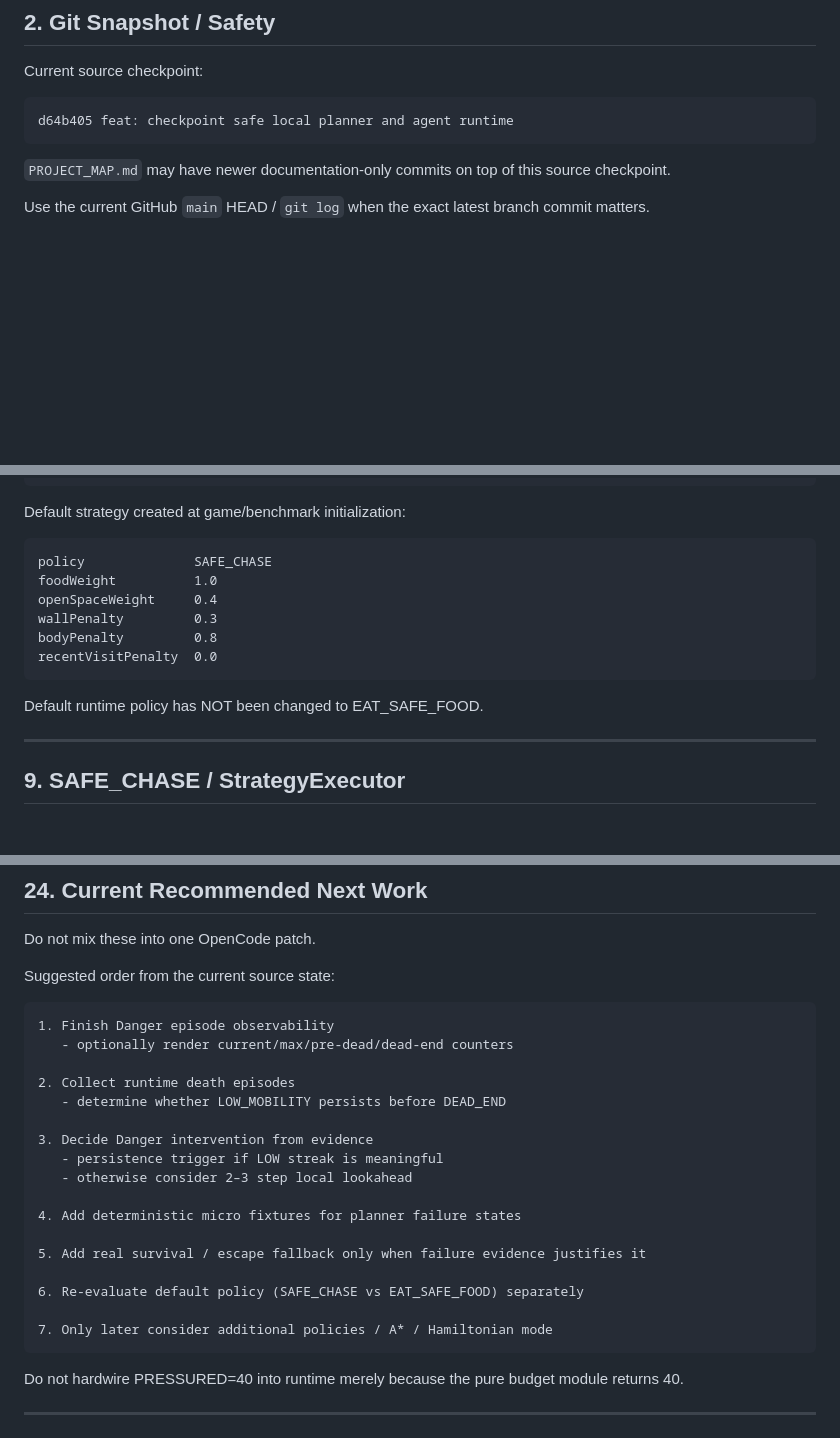
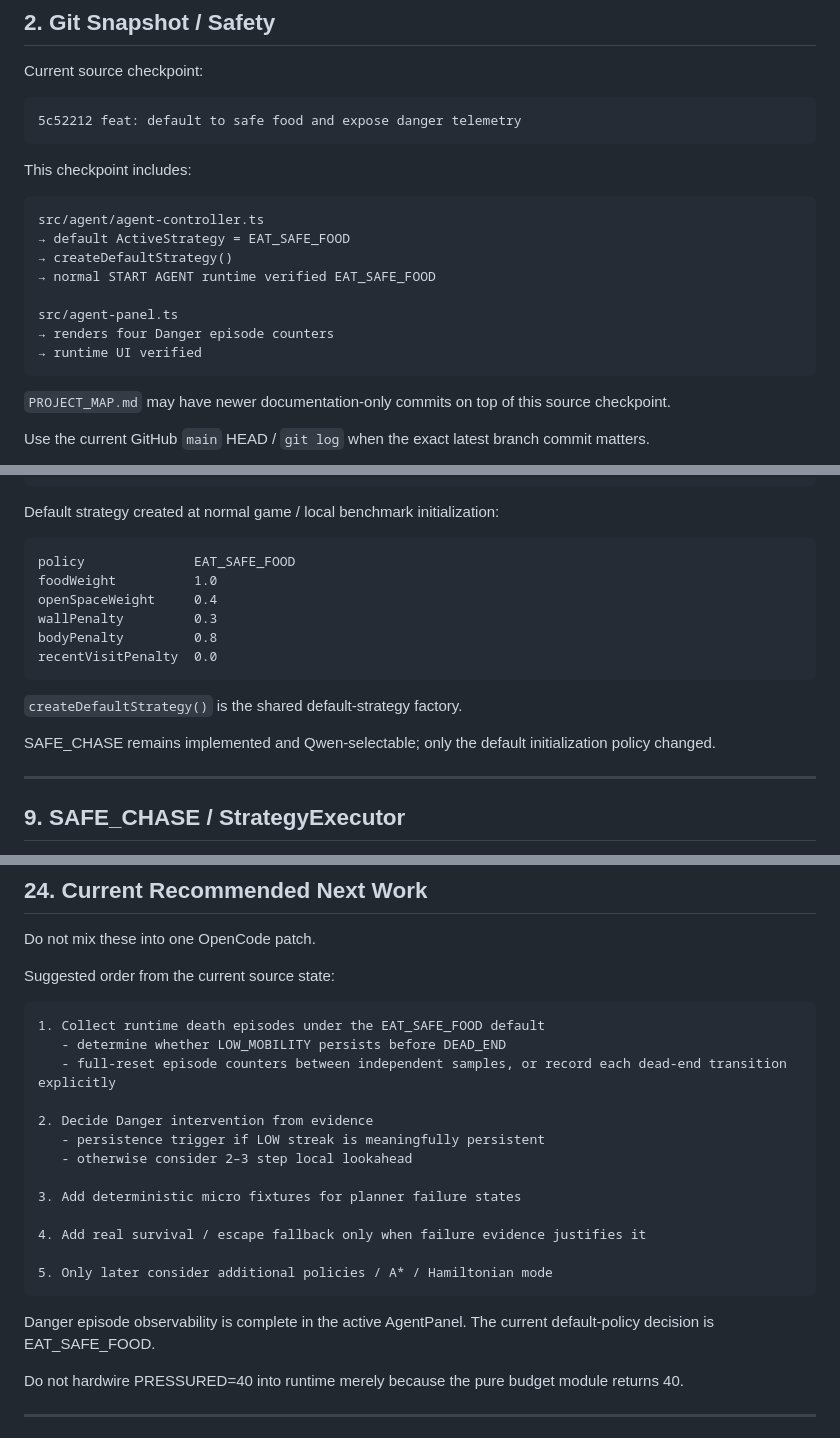
Before and after one commit to spiraleyeld/ai-snake-game-agent, a Markdown page: PROJECT_MAP.md, 3 parts joined by grey strips. Drawn GitHub-style; blank space fills up the shorter version.

Commit message:
docs: renew project map after safe-food checkpoint

````diff
--- a/PROJECT_MAP.md
+++ b/PROJECT_MAP.md
@@ -90,8 +90,22 @@ Do not treat them as active runtime files unless the current local import graph
 Current source checkpoint:
 
 ```text
-d64b405 feat: checkpoint safe local planner and agent runtime
+5c52212 feat: default to safe food and expose danger telemetry
 ```
+
+This checkpoint includes:
+
+```text
+src/agent/agent-controller.ts
+→ default ActiveStrategy = EAT_SAFE_FOOD
+→ createDefaultStrategy()
+→ normal START AGENT runtime verified EAT_SAFE_FOOD
+
+src/agent-panel.ts
+→ renders four Danger episode counters
+→ runtime UI verified
+```
+
 `PROJECT_MAP.md` may have newer documentation-only commits on top of this source checkpoint.
 
 Use the current GitHub `main` HEAD / `git log` when the exact latest branch commit matters.
@@ -348,10 +362,10 @@ export interface ActiveStrategy {
 }
 ```
 
-Default strategy created at game/benchmark initialization:
+Default strategy created at normal game / local benchmark initialization:
 
 ```text
-policy              SAFE_CHASE
+policy              EAT_SAFE_FOOD
 foodWeight          1.0
 openSpaceWeight     0.4
 wallPenalty         0.3
@@ -359,7 +373,9 @@ bodyPenalty         0.8
 recentVisitPenalty  0.0
 ```
 
-Default runtime policy has NOT been changed to EAT_SAFE_FOOD.
+`createDefaultStrategy()` is the shared default-strategy factory.
+
+SAFE_CHASE remains implemented and Qwen-selectable; only the default initialization policy changed.
 
 ---
 
@@ -1033,24 +1058,23 @@ Do not mix these into one OpenCode patch.
 Suggested order from the current source state:
 
 ```text
-1. Finish Danger episode observability
-   - optionally render current/max/pre-dead/dead-end counters
+1. Collect runtime death episodes under the EAT_SAFE_FOOD default
+   - determine whether LOW_MOBILITY persists before DEAD_END
+   - full-reset episode counters between independent samples, or record each dead-end transition explicitly
 
-2. Collect runtime death episodes
-   - determine whether LOW_MOBILITY persists before DEAD_END
-
-3. Decide Danger intervention from evidence
-   - persistence trigger if LOW streak is meaningful
+2. Decide Danger intervention from evidence
+   - persistence trigger if LOW streak is meaningfully persistent
    - otherwise consider 2–3 step local lookahead
 
-4. Add deterministic micro fixtures for planner failure states
+3. Add deterministic micro fixtures for planner failure states
 
-5. Add real survival / escape fallback only when failure evidence justifies it
+4. Add real survival / escape fallback only when failure evidence justifies it
 
-6. Re-evaluate default policy (SAFE_CHASE vs EAT_SAFE_FOOD) separately
+5. Only later consider additional policies / A* / Hamiltonian mode
+```
 
-7. Only later consider additional policies / A* / Hamiltonian mode
-```
+Danger episode observability is complete in the active AgentPanel.
+The current default-policy decision is EAT_SAFE_FOOD.
 
 Do not hardwire PRESSURED=40 into runtime merely because the pure budget module returns 40.
 
````
Also changed, not shown: other parts of PROJECT_MAP.md (+14 -5 lines).
